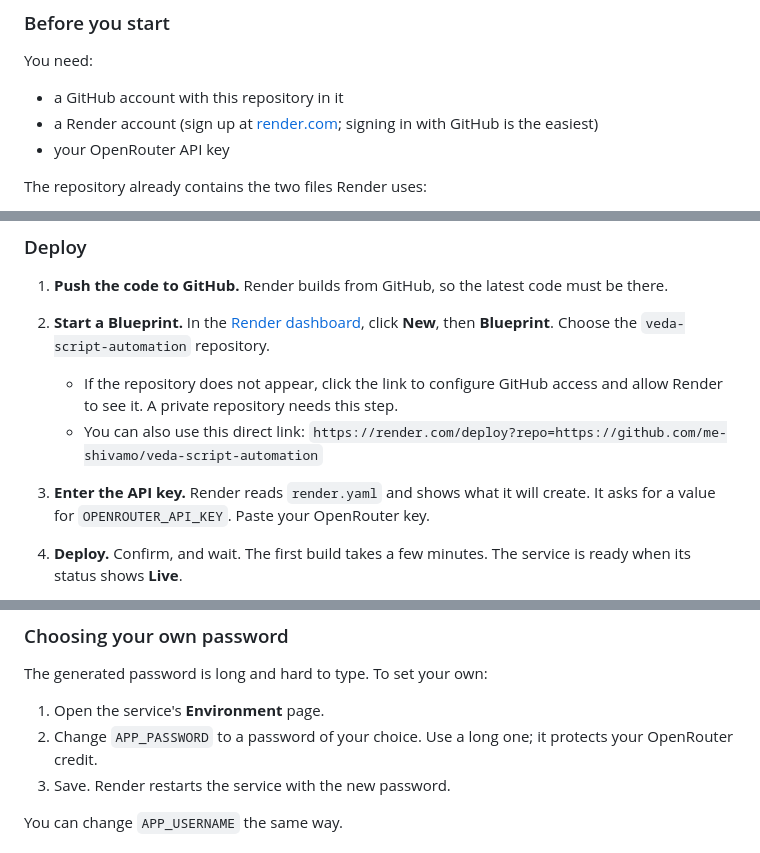
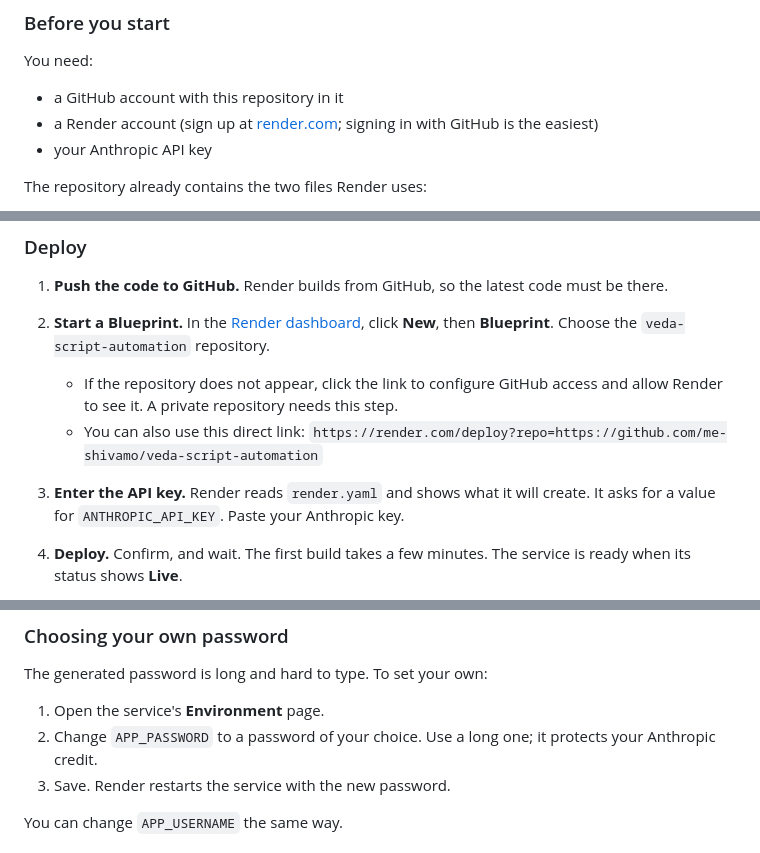
Before and after one commit to me-shivamo/veda-script-automation, a Markdown page: docs/DOCUMENTATION.md, 3 parts joined by grey strips. GitHub-like rendering.

```diff
--- a/docs/DOCUMENTATION.md
+++ b/docs/DOCUMENTATION.md
@@ -295,7 +295,7 @@ You need:
 
 - a GitHub account with this repository in it
 - a Render account (sign up at [render.com](https://render.com); signing in with GitHub is the easiest)
-- your OpenRouter API key
+- your Anthropic API key
 
 The repository already contains the two files Render uses:
 
@@ -310,7 +310,7 @@ The repository already contains the two files Render uses:
    - If the repository does not appear, click the link to configure GitHub access and allow Render to see it. A private repository needs this step.
    - You can also use this direct link: `https://render.com/deploy?repo=https://github.com/me-shivamo/veda-script-automation`
 
-3. **Enter the API key.** Render reads `render.yaml` and shows what it will create. It asks for a value for `OPENROUTER_API_KEY`. Paste your OpenRouter key.
+3. **Enter the API key.** Render reads `render.yaml` and shows what it will create. It asks for a value for `ANTHROPIC_API_KEY`. Paste your Anthropic key.
 
 4. **Deploy.** Confirm, and wait. The first build takes a few minutes. The service is ready when its status shows **Live**.
 
@@ -325,7 +325,7 @@ The repository already contains the two files Render uses:
 The generated password is long and hard to type. To set your own:
 
 1. Open the service's **Environment** page.
-2. Change `APP_PASSWORD` to a password of your choice. Use a long one; it protects your OpenRouter credit.
+2. Change `APP_PASSWORD` to a password of your choice. Use a long one; it protects your Anthropic credit.
 3. Save. Render restarts the service with the new password.
 
 You can change `APP_USERNAME` the same way.
```
Also changed, not shown: other parts of docs/DOCUMENTATION.md (+21 -21 lines).
